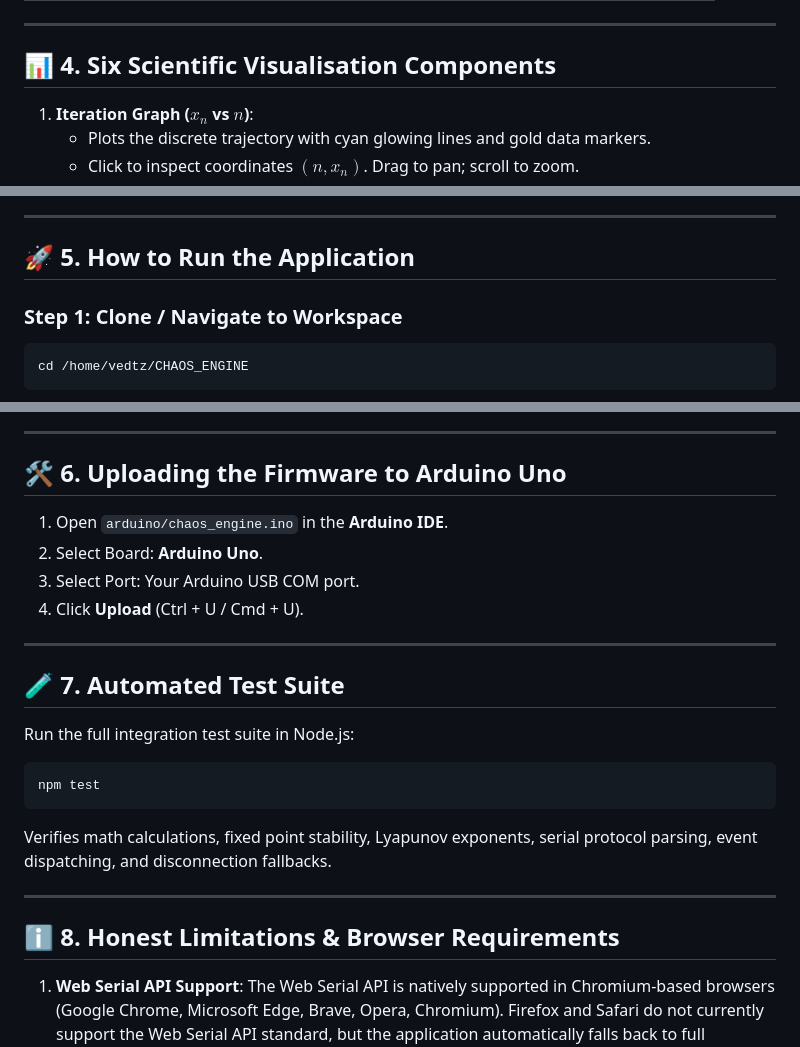
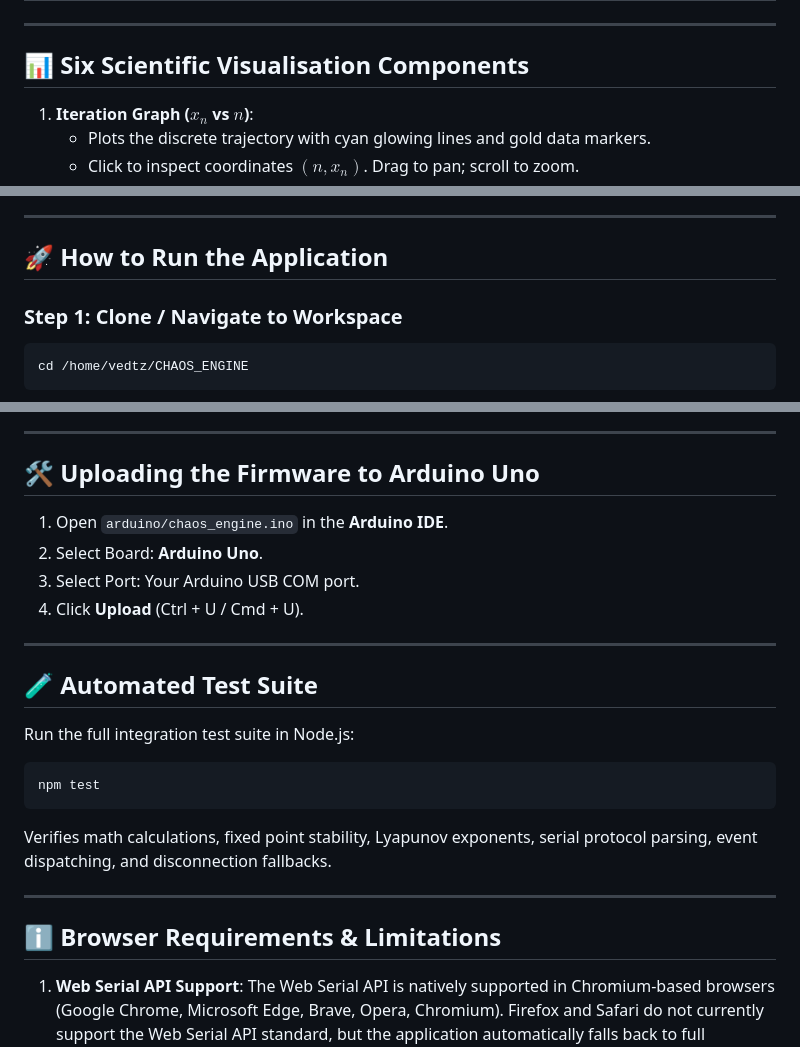
Before and after one commit to NotFound77/chaos-engine, a Markdown page: README.md, 3 parts joined by grey strips. Rendered like a GitHub page.

````diff
--- a/README.md
+++ b/README.md
@@ -81,7 +136,7 @@ The Arduino and browser communicate via the **Web Serial API** at **115200 baud*
 
 ---
 
-## 📊 4. Six Scientific Visualisation Components
+## 📊 Six Scientific Visualisation Components
 
 1. **Iteration Graph ($x_n$ vs $n$)**:
    - Plots the discrete trajectory with cyan glowing lines and gold data markers.
@@ -102,7 +157,7 @@ The Arduino and browser communicate via the **Web Serial API** at **115200 baud*
 
 ---
 
-## 🚀 5. How to Run the Application
+## 🚀 How to Run the Application
 
 ### Step 1: Clone / Navigate to Workspace
 ```bash
@@ -134,7 +189,7 @@ http://localhost:8000
 
 ---
 
-## 🛠 6. Uploading the Firmware to Arduino Uno
+## 🛠 Uploading the Firmware to Arduino Uno
 
 1. Open `arduino/chaos_engine.ino` in the **Arduino IDE**.
 2. Select Board: **Arduino Uno**.
@@ -143,7 +198,7 @@ http://localhost:8000
 
 ---
 
-## 🧪 7. Automated Test Suite
+## 🧪 Automated Test Suite
 
 Run the full integration test suite in Node.js:
 
@@ -154,6 +209,6 @@ Verifies math calculations, fixed point stability, Lyapunov exponents, serial pr
 
 ---
 
-## ℹ️ 8. Honest Limitations & Browser Requirements
+## ℹ️ Browser Requirements & Limitations
 1. **Web Serial API Support**: The Web Serial API is natively supported in Chromium-based browsers (Google Chrome, Microsoft Edge, Brave, Opera, Chromium). Firefox and Safari do not currently support the Web Serial API standard, but the application automatically falls back to full **SIMULATION MODE** on any browser.
 2. **Localhost Origin**: Web Serial requires a secure context (`http://localhost` or HTTPS). Always use `python3 -m http.server` rather than opening `index.html` directly as `file://`.
````
Also changed, not shown: other parts of README.md (+72 -17 lines), docs/images/chaos-engine-wiring.png (added), 1 other file.
